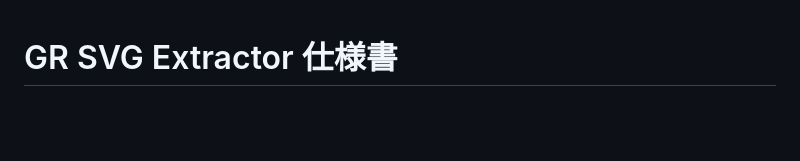
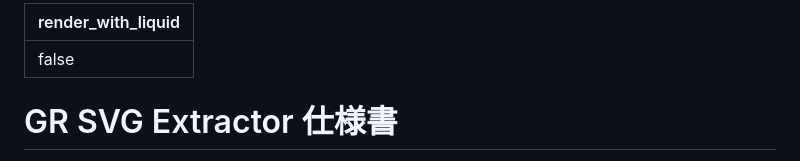
Before and after one commit to GoodRelax/gr-tools, a Markdown page: gr-svg-extractor/pptx-to-svg-spec.md, the part around the change. Drawn GitHub-style; blank space fills up the shorter version.

```diff
--- a/gr-svg-extractor/pptx-to-svg-spec.md
+++ b/gr-svg-extractor/pptx-to-svg-spec.md
@@ -1,3 +1,6 @@
+---
+render_with_liquid: false
+---
 # GR SVG Extractor 仕様書
 
 > **GR** = GoodRelax
```
